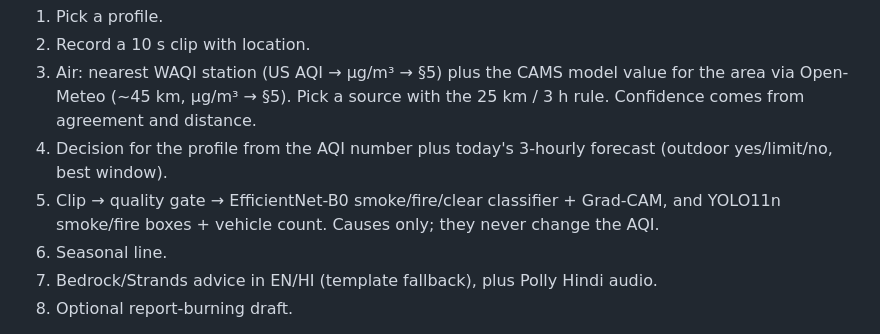
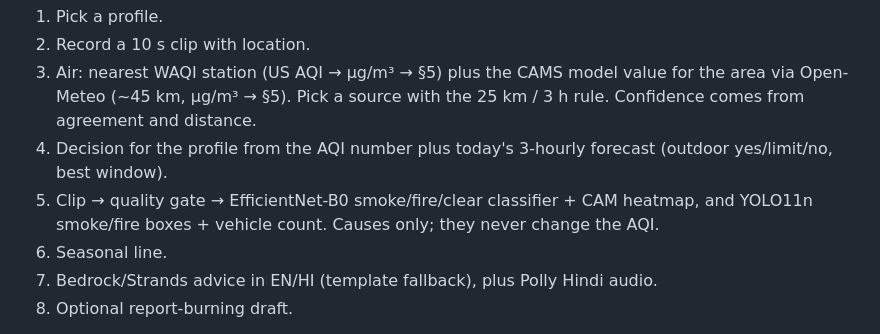
Before and after one commit to ASR222/hazebusters, a Markdown page: CLAUDE.md, the part around the change. Drawn GitHub-style.

Commit message:
Docs: CLAUDE.md flow uses CAM, not Grad-CAM

```diff
--- a/CLAUDE.md
+++ b/CLAUDE.md
@@ -51,7 +51,7 @@
 2. Record a 10 s clip with location.
 3. Air: nearest WAQI station (US AQI → µg/m³ → §5) plus the CAMS model value for the area via Open-Meteo (~45 km, µg/m³ → §5). Pick a source with the 25 km / 3 h rule. Confidence comes from agreement and distance.
 4. Decision for the profile from the AQI number plus today's 3-hourly forecast (outdoor yes/limit/no, best window).
-5. Clip → quality gate → EfficientNet-B0 smoke/fire/clear classifier + Grad-CAM, and YOLO11n smoke/fire boxes + vehicle count. Causes only; they never change the AQI.
+5. Clip → quality gate → EfficientNet-B0 smoke/fire/clear classifier + CAM heatmap, and YOLO11n smoke/fire boxes + vehicle count. Causes only; they never change the AQI.
 6. Seasonal line.
 7. Bedrock/Strands advice in EN/HI (template fallback), plus Polly Hindi audio.
 8. Optional report-burning draft.
```
